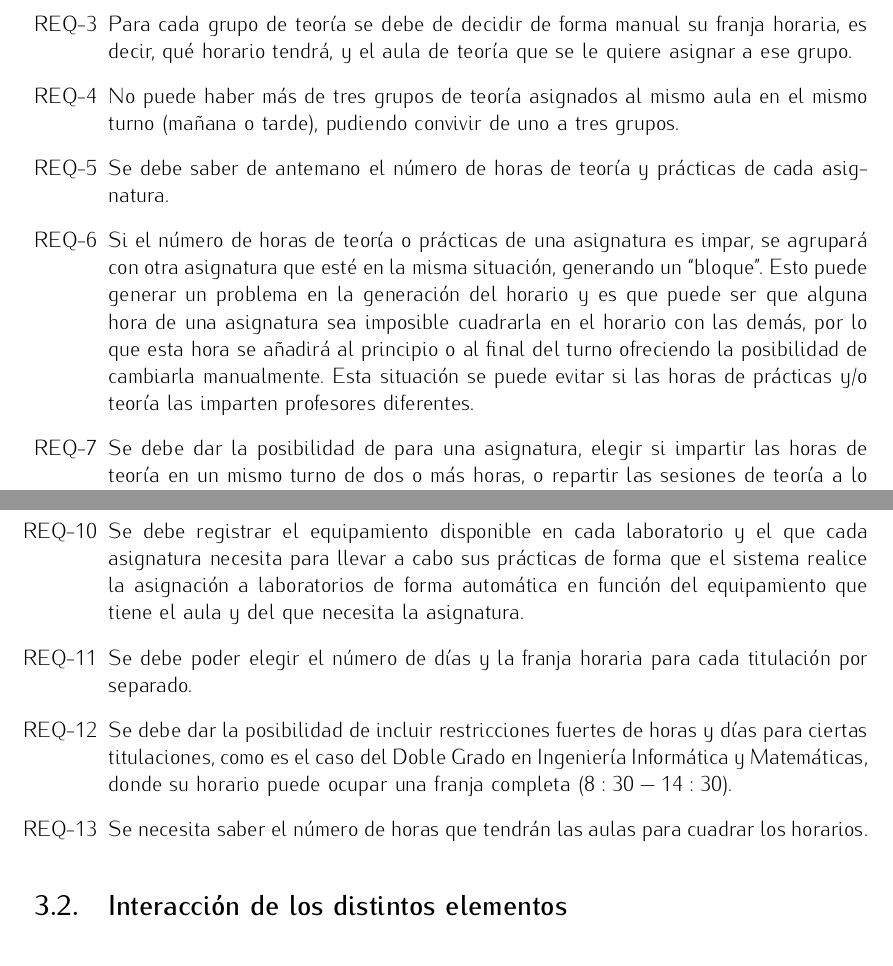
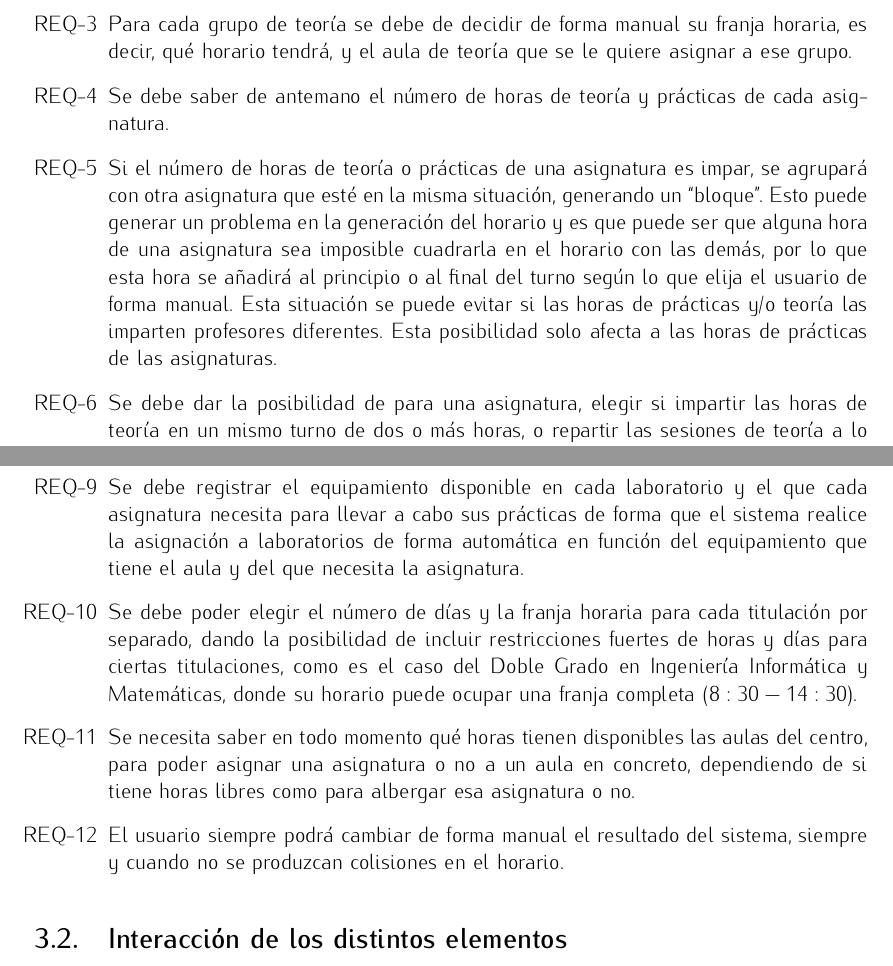
Before and after one commit to BraulioV/TFG, a LaTeX thesis (titulo.tex, which reads descripcion.tex): two parts of pages 10 and 11 of 14, joined at a grey line, cut so that both start at the same text. Compiled offline with pdfLaTeX.

Commit message:
cambios en los requisitos

```diff
--- a/descripcion.tex
+++ b/descripcion.tex
@@ -29,16 +29,16 @@
     \item No pueden solaparse dos asignaturas el mismo día y a la misma hora en el mismo aula.
     \item Cómo máximo hay tres subgrupos de prácticas. Puede haber asignaturas en las que haya dos subgrupos y otras en las que haya sólo uno.
     \item Para cada grupo de teoría se debe de decidir de forma manual su franja horaria, es decir, qué horario tendrá, y el aula de teoría que se le quiere asignar a ese grupo.
-    \item No puede haber más de tres grupos de teoría asignados al mismo aula en el mismo turno (mañana o tarde), pudiendo convivir de uno a tres grupos.
+    %\item No puede haber más de tres grupos de teoría asignados al mismo aula en el mismo turno (mañana o tarde), pudiendo convivir de uno a tres grupos.
     \item Se debe saber de antemano el número de horas de teoría y prácticas de cada asignatura.
-    \item Si el número de horas de teoría o prácticas de una asignatura es impar, se agrupará con otra asignatura que esté en la misma situación, generando un ``bloque''. Esto puede generar un problema en la generación del horario y es que puede ser que alguna hora de una asignatura sea imposible cuadrarla en el horario con las demás, por lo que esta hora se añadirá al principio o al final del turno ofreciendo la posibilidad de cambiarla manualmente. Esta situación se puede evitar si las horas de prácticas y/o teoría las imparten profesores diferentes.
+    \item Si el número de horas de teoría o prácticas de una asignatura es impar, se agrupará con otra asignatura que esté en la misma situación, generando un ``bloque''. Esto puede generar un problema en la generación del horario y es que puede ser que alguna hora de una asignatura sea imposible cuadrarla en el horario con las demás, por lo que esta hora se añadirá al principio o al final del turno según lo que elija el usuario de forma manual. Esta situación se puede evitar si las horas de prácticas y/o teoría las imparten profesores diferentes. Esta posibilidad solo afecta a las horas de prácticas de las asignaturas.
     \item Se debe dar la posibilidad de para una asignatura, elegir si impartir las horas de teoría en un mismo turno de dos o más horas, o repartir las sesiones de teoría a lo largo de la semana en días distintos.
     \item El horario obtenido para cada grupo no debe de contener huecos, es decir, debe ser lo más compacto posible.
     \item Las distintas especialidades tienen su horario en paralelo para no favorecer ninguna especialidad sobre otra.
     \item Se debe registrar el equipamiento disponible en cada laboratorio y el que cada asignatura necesita para llevar a cabo sus prácticas de forma que el sistema realice la asignación a laboratorios de forma automática en función del equipamiento que tiene el aula y del que necesita la asignatura.
-    \item Se debe poder elegir el número de días y la franja horaria para cada titulación por separado.
-    \item Se debe dar la posibilidad de incluir restricciones fuertes de horas y días para ciertas titulaciones, como es el caso del Doble Grado en Ingeniería Informática y Matemáticas, donde su horario puede ocupar una franja completa ($8:30-14:30$).
-    \item Se necesita saber el número de horas que tendrán las aulas para cuadrar los horarios.
+    \item Se debe poder elegir el número de días y la franja horaria para cada titulación por separado, dando la posibilidad de incluir restricciones fuertes de horas y días para ciertas titulaciones, como es el caso del Doble Grado en Ingeniería Informática y Matemáticas, donde su horario puede ocupar una franja completa ($8:30-14:30$).
+    \item Se necesita saber en todo momento qué horas tienen disponibles las aulas del centro, para poder asignar una asignatura o no a un aula en concreto, dependiendo de si tiene horas libres como para albergar esa asignatura o no.
+    \item El usuario siempre podrá cambiar de forma manual el resultado del sistema, siempre y cuando no se produzcan colisiones en el horario.
 \end{enumerate}
 
 \section{Interacción de los distintos elementos}
```
